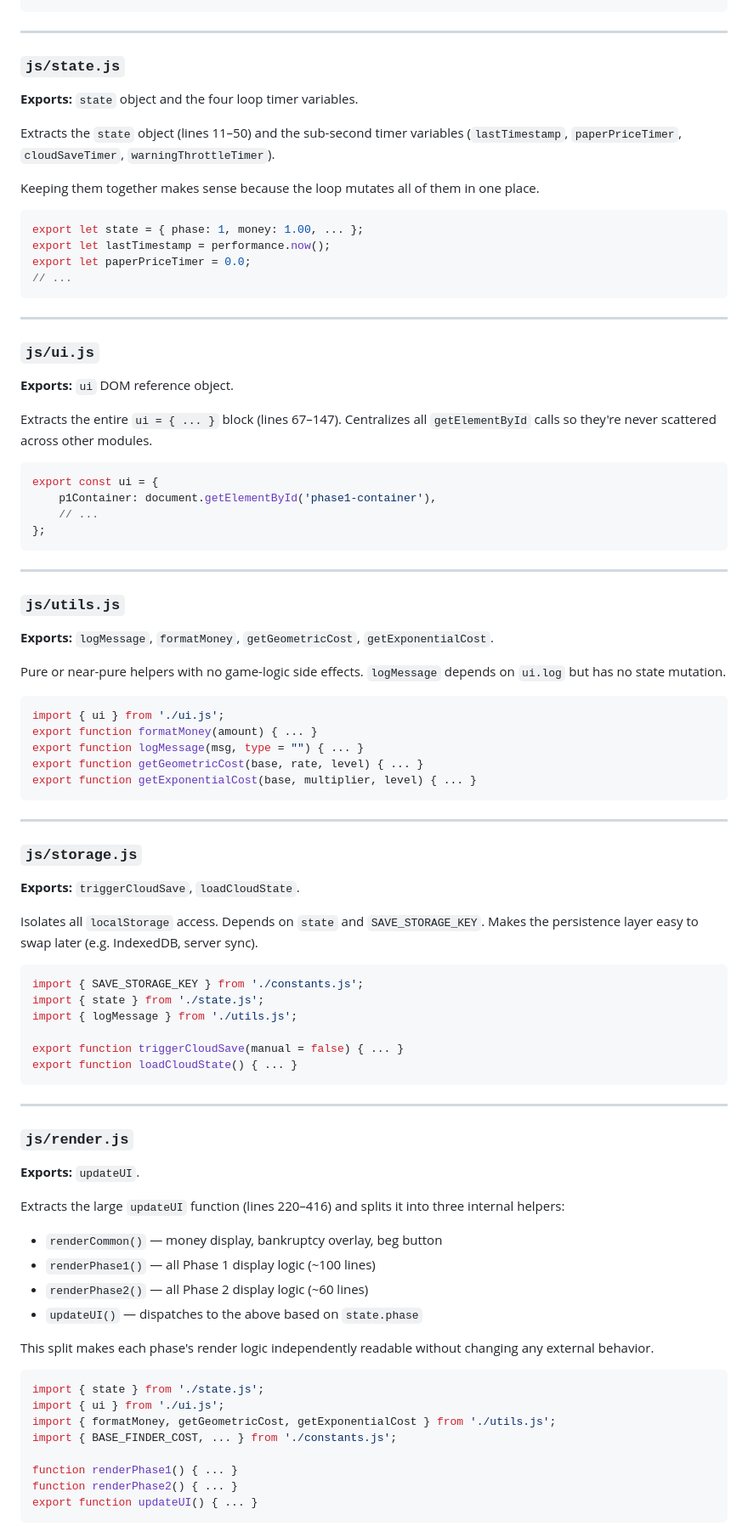
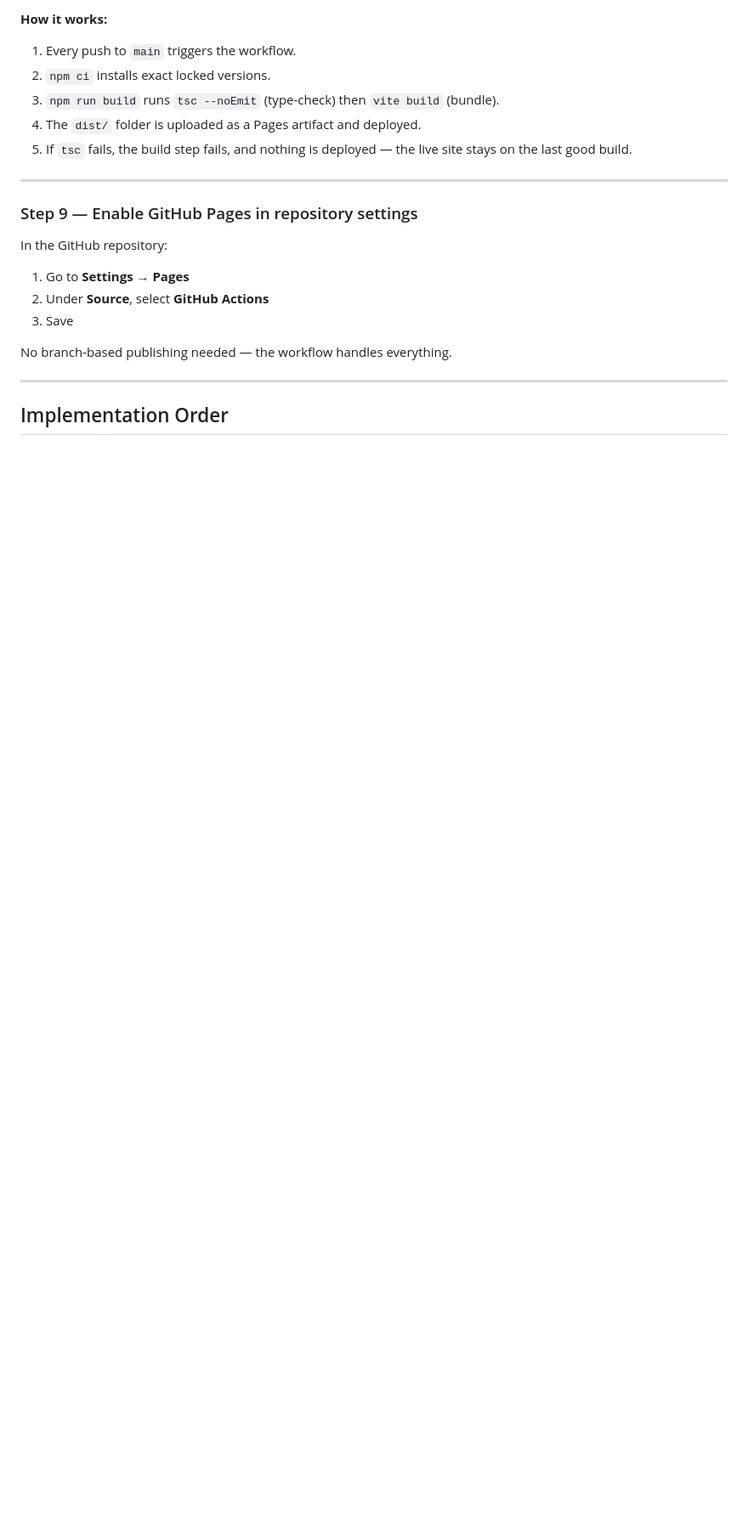
Before and after one commit to zacharysnewman/be-an-astronaut, a Markdown page: PLAN.md, the part around one of its changes. Shown at 85% size. Drawn GitHub-style; blank space fills up the shorter version.

````diff
--- a/PLAN.md
+++ b/PLAN.md
@@ -49,88 +348,24 @@ export const BASE_FINDER_COST = 50;
 ```
+
+**How it works:**
+1. Every push to `main` triggers the workflow.
+2. `npm ci` installs exact locked versions.
+3. `npm run build` runs `tsc --noEmit` (type-check) then `vite build` (bundle).
+4. The `dist/` folder is uploaded as a Pages artifact and deployed.
+5. If `tsc` fails, the build step fails, and nothing is deployed — the live site stays on the last good build.
 
 ---
 
-### `js/state.js`
-**Exports:** `state` object and the four loop timer variables.
+### Step 9 — Enable GitHub Pages in repository settings
 
-Extracts the `state` object (lines 11–50) and the sub-second timer variables (`lastTimestamp`, `paperPriceTimer`, `cloudSaveTimer`, `warningThrottleTimer`).
+In the GitHub repository:
+1. Go to **Settings → Pages**
+2. Under **Source**, select **GitHub Actions**
+3. Save
 
-Keeping them together makes sense because the loop mutates all of them in one place.
-
-```js
-export let state = { phase: 1, money: 1.00, ... };
-export let lastTimestamp = performance.now();
-export let paperPriceTimer = 0.0;
-// ...
-```
+No branch-based publishing needed — the workflow handles everything.
 
 ---
 
-### `js/ui.js`
-**Exports:** `ui` DOM reference object.
+## Implementation Order
 
-Extracts the entire `ui = { ... }` block (lines 67–147). Centralizes all `getElementById` calls so they're never scattered across other modules.
-
-```js
-export const ui = {
-    p1Container: document.getElementById('phase1-container'),
-    // ...
-};
-```
-
----
-
-### `js/utils.js`
-**Exports:** `logMessage`, `formatMoney`, `getGeometricCost`, `getExponentialCost`.
-
-Pure or near-pure helpers with no game-logic side effects. `logMessage` depends on `ui.log` but has no state mutation.
-
-```js
-import { ui } from './ui.js';
-export function formatMoney(amount) { ... }
-export function logMessage(msg, type = "") { ... }
-export function getGeometricCost(base, rate, level) { ... }
-export function getExponentialCost(base, multiplier, level) { ... }
-```
-
----
-
-### `js/storage.js`
-**Exports:** `triggerCloudSave`, `loadCloudState`.
-
-Isolates all `localStorage` access. Depends on `state` and `SAVE_STORAGE_KEY`. Makes the persistence layer easy to swap later (e.g. IndexedDB, server sync).
-
-```js
-import { SAVE_STORAGE_KEY } from './constants.js';
-import { state } from './state.js';
-import { logMessage } from './utils.js';
-
-export function triggerCloudSave(manual = false) { ... }
-export function loadCloudState() { ... }
-```
-
----
-
-### `js/render.js`
-**Exports:** `updateUI`.
-
-Extracts the large `updateUI` function (lines 220–416) and splits it into three internal helpers:
-
-- `renderCommon()` — money display, bankruptcy overlay, beg button
-- `renderPhase1()` — all Phase 1 display logic (~100 lines)
-- `renderPhase2()` — all Phase 2 display logic (~60 lines)
-- `updateUI()` — dispatches to the above based on `state.phase`
-
-This split makes each phase's render logic independently readable without changing any external behavior.
-
-```js
-import { state } from './state.js';
-import { ui } from './ui.js';
-import { formatMoney, getGeometricCost, getExponentialCost } from './utils.js';
-import { BASE_FINDER_COST, ... } from './constants.js';
-
-function renderPhase1() { ... }
-function renderPhase2() { ... }
-export function updateUI() { ... }
-```
-
````
Also changed, not shown: other parts of PLAN.md (+348 -153 lines).
